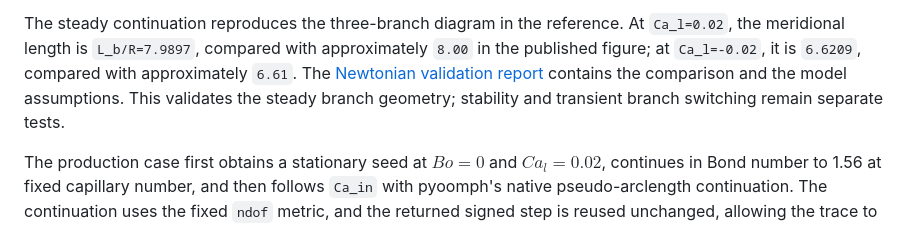
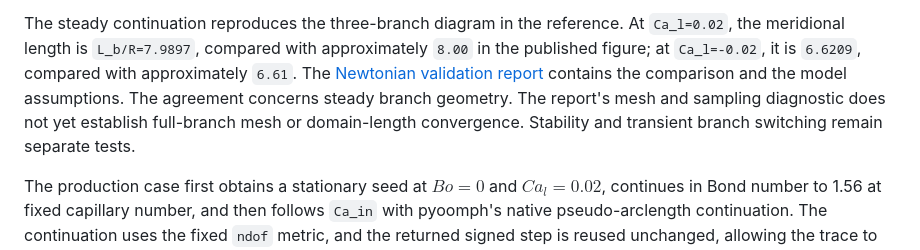
Before and after one commit to comphy-lab/bretherton-drops-bubbles-fem, a Markdown page: validation/herradaEtAl_figure3/README.md, the part around the change. Drawn GitHub-style.

```diff
--- a/validation/herradaEtAl_figure3/README.md
+++ b/validation/herradaEtAl_figure3/README.md
@@ -24,8 +24,10 @@ At `Ca_l=0.02`, the meridional length is `L_b/R=7.9897`, compared with
 approximately `8.00` in the published figure; at `Ca_l=-0.02`, it is `6.6209`,
 compared with approximately `6.61`. The
 [Newtonian validation report](../../docs/validation/newtonian-validation.tex)
-contains the comparison and the model assumptions. This validates the steady
-branch geometry; stability and transient branch switching remain separate tests.
+contains the comparison and the model assumptions. The agreement concerns
+steady branch geometry. The report's mesh and sampling diagnostic does not
+yet establish full-branch mesh or domain-length convergence. Stability and
+transient branch switching remain separate tests.
 
 The production case first obtains a stationary seed at $Bo=0$ and
 $Ca_l=0.02$, continues in Bond number to 1.56 at fixed capillary number, and
```
Also changed, not shown: README.md (+3 -1 lines).
